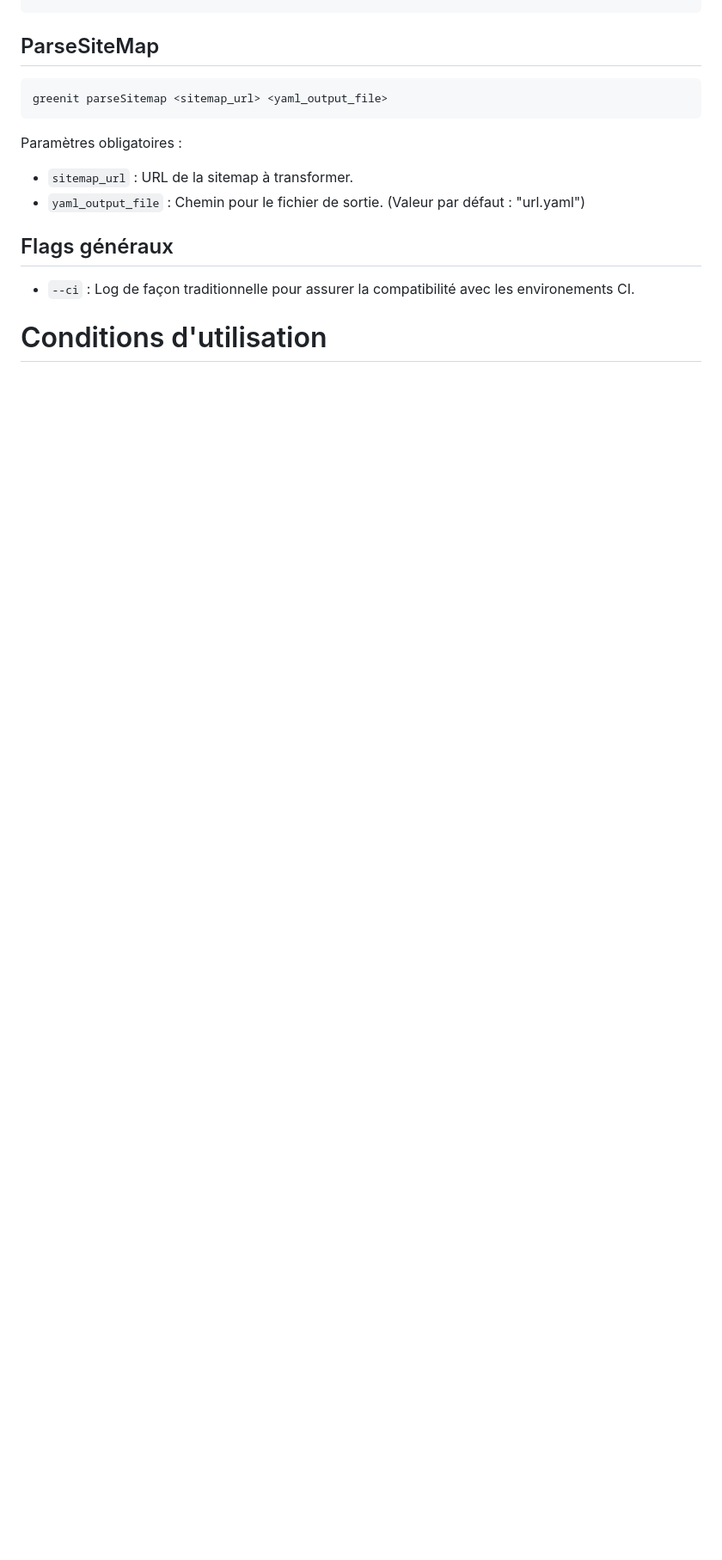
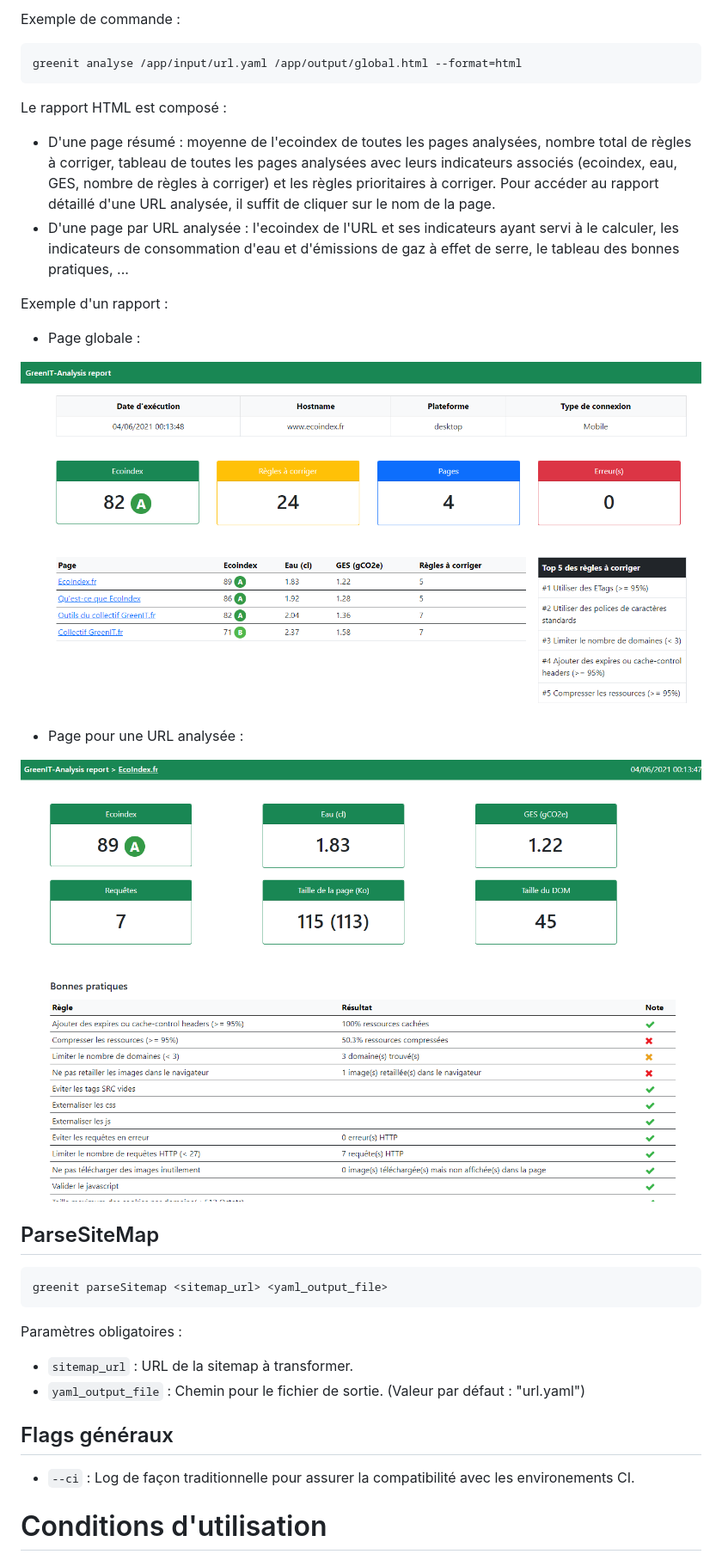
Before and after one commit to cnumr/GreenIT-Analysis-cli, a Markdown page: README.md, the part around one of its changes. Shown at 86% size. Drawn GitHub-style; pictures changed too: docs/rapport-html-detail-page.png (added), docs/rapport-html-global.png (added); blank space fills up the shorter version.

Commit message:
feat(rapport-html): documentation

````diff
--- a/README.md
+++ b/README.md
@@ -252,3 +294,22 @@ docker run -it --init --rm --cap-add=SYS_ADMIN \
+Exemple de commande :
+
+```
+greenit analyse /app/input/url.yaml /app/output/global.html --format=html
+```
+
+Le rapport HTML est composé :
+- D'une page résumé : moyenne de l'ecoindex de toutes les pages analysées, nombre total de règles à corriger, tableau de toutes les pages analysées avec leurs indicateurs associés (ecoindex, eau, GES, nombre de règles à corriger) et les règles prioritaires à corriger. Pour accéder au rapport détaillé d'une URL analysée, il suffit de cliquer sur le nom de la page.
+- D'une page par URL analysée  : l'ecoindex de l'URL et ses indicateurs ayant servi à le calculer, les indicateurs de consommation d'eau et d'émissions de gaz à effet de serre, le tableau des bonnes pratiques, ...
+
+Exemple d'un rapport :
+- Page globale :
+
+![Page globale du rapport HTML](./docs/rapport-html-global.png)
+
+- Page pour une URL analysée :
+
+![Page d'une URL analysée dans le rapport HTML](./docs/rapport-html-detail-page.png)
+
 ## ParseSiteMap
 
 ```
````
Also changed, not shown: other parts of README.md (+45 -3 lines), docs/rapport-xlsx-detail-page.png (added), docs/rapport-xlsx-global.png (added).
